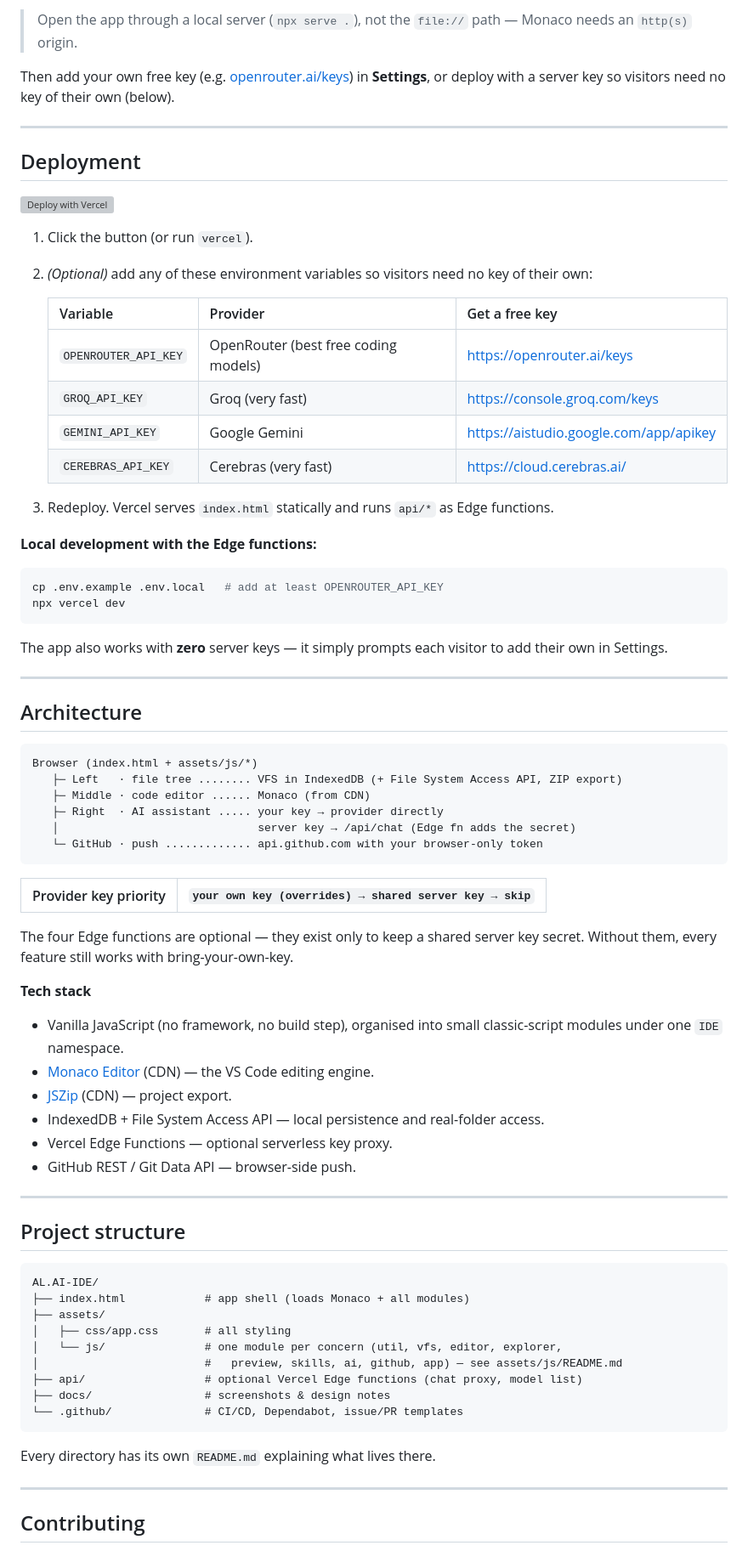
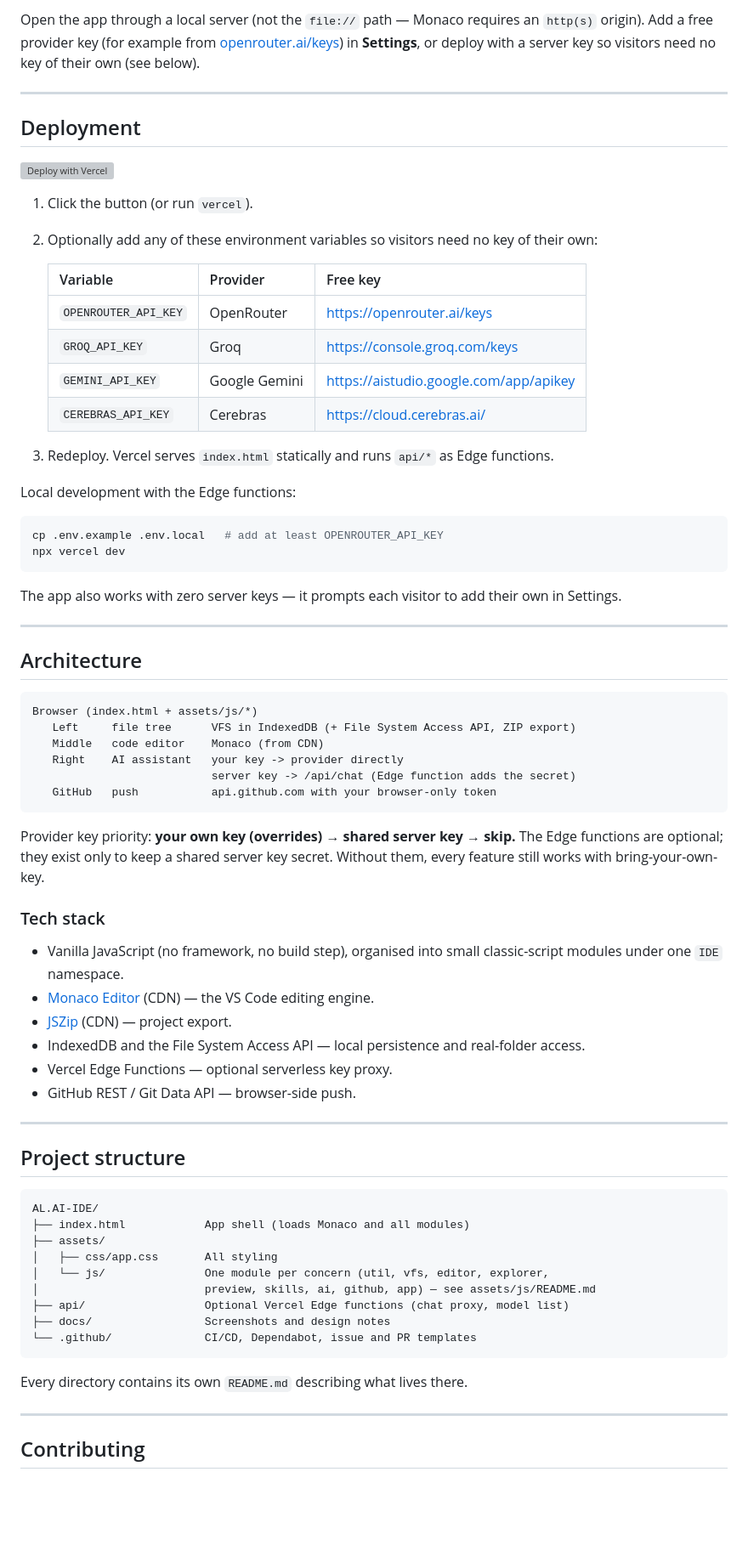
Before and after one commit to alouatiq/AL.AI-IDE, a Markdown page: README.md, the part around one of its changes. Shown at 85% size. Rendered like a GitHub page; blank space fills up the shorter version; grey boxes are pictures that could not be loaded.

````diff
--- a/README.md
+++ b/README.md
@@ -115,10 +106,8 @@ npx serve .
 ```
 
-> Open the app through a local server (`npx serve .`), not the `file://` path — Monaco
-> needs an `http(s)` origin.
-
-Then add your own free key (e.g. [openrouter.ai/keys](https://openrouter.ai/keys)) in
-**Settings**, or deploy with a server key so visitors need no key of their own (below).
+Open the app through a local server (not the `file://` path — Monaco requires an `http(s)` origin).
+Add a free provider key (for example from [openrouter.ai/keys](https://openrouter.ai/keys)) in
+**Settings**, or deploy with a server key so visitors need no key of their own (see below).
 
 ---
 
@@ -127,26 +116,25 @@ Then add your own free key (e.g. [openrouter.ai/keys](https://openrouter.ai/keys
 [![Deploy with Vercel](https://vercel.com/button)](https://vercel.com/new/clone?repository-url=https%3A%2F%2Fgithub.com%2Falouatiq%2FAL.AI-IDE)
 
 1. Click the button (or run `vercel`).
-2. *(Optional)* add any of these environment variables so visitors need no key of their own:
+2. Optionally add any of these environment variables so visitors need no key of their own:
 
-   | Variable | Provider | Get a free key |
-   |----------|----------|----------------|
-   | `OPENROUTER_API_KEY` | OpenRouter (best free coding models) | <https://openrouter.ai/keys> |
-   | `GROQ_API_KEY` | Groq (very fast) | <https://console.groq.com/keys> |
+   | Variable | Provider | Free key |
+   |----------|----------|----------|
+   | `OPENROUTER_API_KEY` | OpenRouter | <https://openrouter.ai/keys> |
+   | `GROQ_API_KEY` | Groq | <https://console.groq.com/keys> |
    | `GEMINI_API_KEY` | Google Gemini | <https://aistudio.google.com/app/apikey> |
-   | `CEREBRAS_API_KEY` | Cerebras (very fast) | <https://cloud.cerebras.ai/> |
+   | `CEREBRAS_API_KEY` | Cerebras | <https://cloud.cerebras.ai/> |
 
 3. Redeploy. Vercel serves `index.html` statically and runs `api/*` as Edge functions.
 
-**Local development with the Edge functions:**
+Local development with the Edge functions:
 
 ```bash
 cp .env.example .env.local   # add at least OPENROUTER_API_KEY
 npx vercel dev
 ```
 
-The app also works with **zero** server keys — it simply prompts each visitor to add
-their own in Settings.
+The app also works with zero server keys — it prompts each visitor to add their own in Settings.
 
 ---
 
@@ -154,25 +142,23 @@ their own in Settings.
 
 ```
 Browser (index.html + assets/js/*)
-   ├─ Left   · file tree ........ VFS in IndexedDB (+ File System Access API, ZIP export)
-   ├─ Middle · code editor ...... Monaco (from CDN)
-   ├─ Right  · AI assistant ..... your key → provider directly
-   │                              server key → /api/chat (Edge fn adds the secret)
-   └─ GitHub · push ............. api.github.com with your browser-only token
+   Left     file tree      VFS in IndexedDB (+ File System Access API, ZIP export)
+   Middle   code editor    Monaco (from CDN)
+   Right    AI assistant   your key -> provider directly
+                           server key -> /api/chat (Edge function adds the secret)
+   GitHub   push           api.github.com with your browser-only token
 ```
 
-| Provider key priority | `your own key (overrides) → shared server key → skip` |
-|---|---|
+Provider key priority: **your own key (overrides) → shared server key → skip.** The Edge functions
+are optional; they exist only to keep a shared server key secret. Without them, every feature still
+works with bring-your-own-key.
 
-The four Edge functions are optional — they exist only to keep a shared server key
-secret. Without them, every feature still works with bring-your-own-key.
-
-**Tech stack**
+### Tech stack
 
 - Vanilla JavaScript (no framework, no build step), organised into small classic-script modules under one `IDE` namespace.
 - [Monaco Editor](https://microsoft.github.io/monaco-editor/) (CDN) — the VS Code editing engine.
 - [JSZip](https://stuk.github.io/jszip/) (CDN) — project export.
-- IndexedDB + File System Access API — local persistence and real-folder access.
+- IndexedDB and the File System Access API — local persistence and real-folder access.
 - Vercel Edge Functions — optional serverless key proxy.
 - GitHub REST / Git Data API — browser-side push.
 
@@ -182,17 +168,17 @@ secret. Without them, every feature still works with bring-your-own-key.
 
 ```
 AL.AI-IDE/
-├── index.html            # app shell (loads Monaco + all modules)
+├── index.html            App shell (loads Monaco and all modules)
 ├── assets/
-│   ├── css/app.css       # all styling
-│   └── js/               # one module per concern (util, vfs, editor, explorer,
-│                         #   preview, skills, ai, github, app) — see assets/js/README.md
-├── api/                  # optional Vercel Edge functions (chat proxy, model list)
-├── docs/                 # screenshots & design notes
-└── .github/              # CI/CD, Dependabot, issue/PR templates
+│   ├── css/app.css       All styling
+│   └── js/               One module per concern (util, vfs, editor, explorer,
+│                         preview, skills, ai, github, app) — see assets/js/README.md
+├── api/                  Optional Vercel Edge functions (chat proxy, model list)
+├── docs/                 Screenshots and design notes
+└── .github/              CI/CD, Dependabot, issue and PR templates
 ```
 
-Every directory has its own `README.md` explaining what lives there.
+Every directory contains its own `README.md` describing what lives there.
 
 ---
 
````
Also changed, not shown: other parts of README.md (+88 -98 lines), docs/screenshots/README.md (+4 -2 lines), docs/screenshots/app.png (added), docs/screenshots/ide.png (deleted), docs/screenshots/wizard.png (added).
